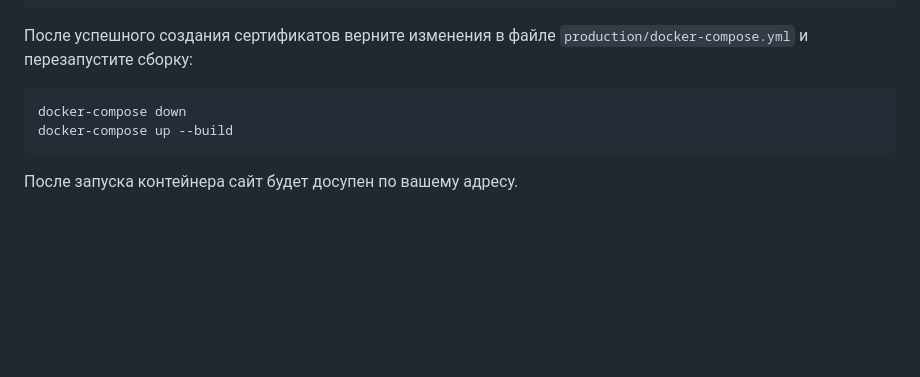
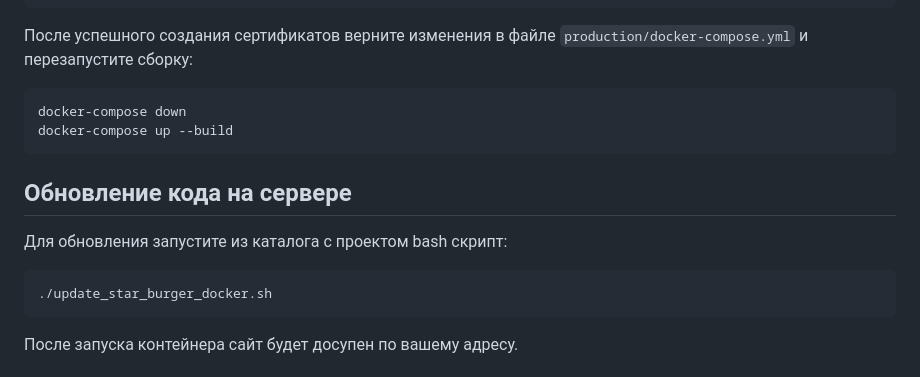
Before and after one commit to PavelKolotov/star-burger-docker, a Markdown page: README.md, the part around the change. Rendered like a GitHub page; blank space fills up the shorter version.

````diff
--- a/README.md
+++ b/README.md
@@ -99,6 +99,15 @@ docker-compose down
 docker-compose up --build
 ```
 
+## Обновление кода на сервере
+
+Для обновления запустите из каталога с проектом bash скрипт:
+
+```sh
+./update_star_burger_docker.sh
+```
+
+
 После запуска контейнера сайт будет досупен по вашему адресу.
 
 
````
